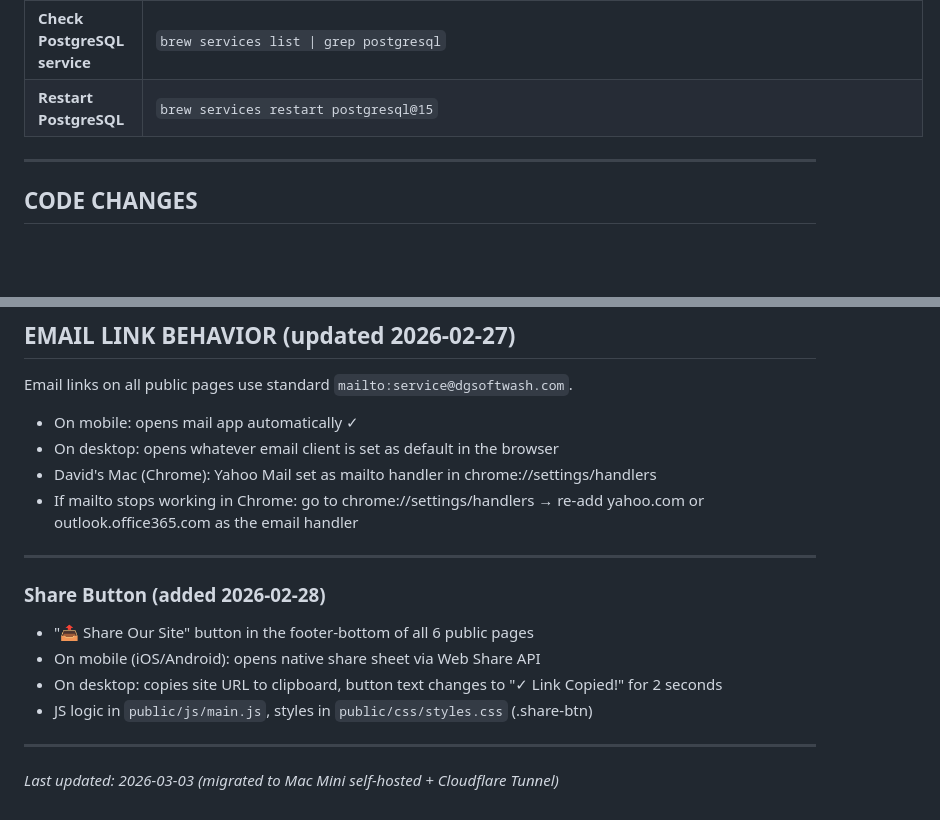
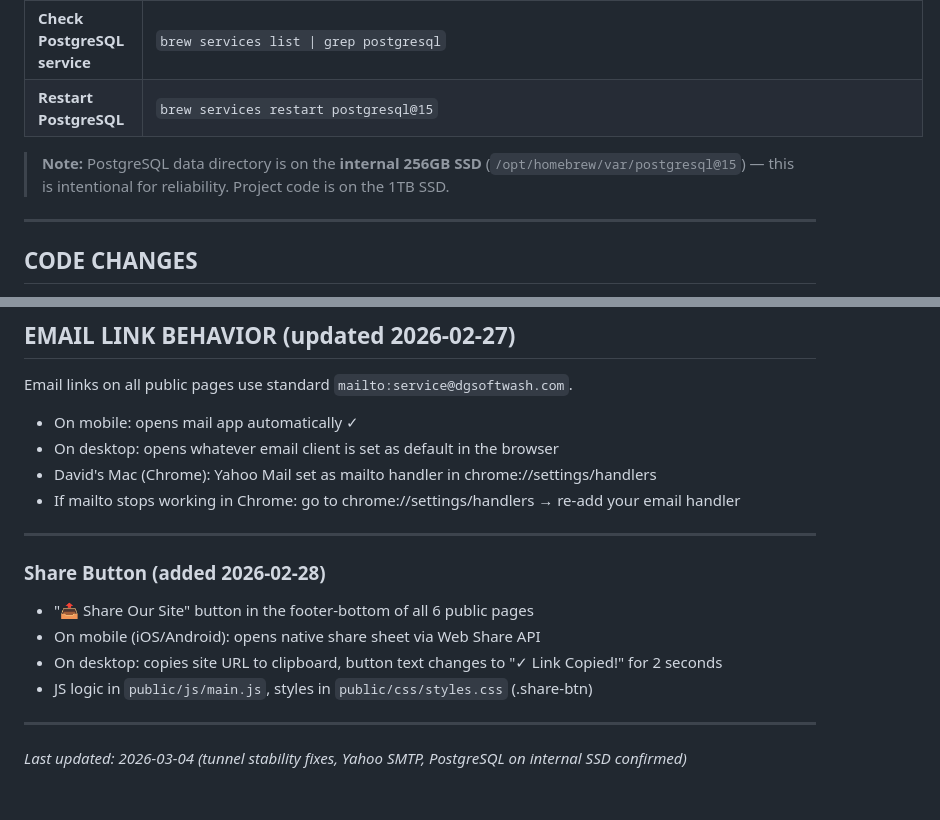
Before and after one commit to dgsoftwash/dg-softwash, a Markdown page: MAINTENANCE.md, 2 parts joined by grey strips. GitHub-like rendering; blank space fills up the shorter version.

```diff
--- a/MAINTENANCE.md
+++ b/MAINTENANCE.md
@@ -51,6 +51,8 @@ payments, pricing. Cleans up everything when done.
 | **Check PostgreSQL service** | `brew services list \| grep postgresql` |
 | **Restart PostgreSQL** | `brew services restart postgresql@15` |
 
+> **Note:** PostgreSQL data directory is on the **internal 256GB SSD** (`/opt/homebrew/var/postgresql@15`) — this is intentional for reliability. Project code is on the 1TB SSD.
+
 ---
 
 ## CODE CHANGES
@@ -179,7 +184,7 @@ Email links on all public pages use standard `mailto:service@dgsoftwash.com`.
 - On mobile: opens mail app automatically ✓
 - On desktop: opens whatever email client is set as default in the browser
 - David's Mac (Chrome): Yahoo Mail set as mailto handler in chrome://settings/handlers
-- If mailto stops working in Chrome: go to chrome://settings/handlers → re-add yahoo.com or outlook.office365.com as the email handler
+- If mailto stops working in Chrome: go to chrome://settings/handlers → re-add your email handler
 
 ---
 
@@ -191,4 +196,4 @@ Email links on all public pages use standard `mailto:service@dgsoftwash.com`.
 
 ---
 
-*Last updated: 2026-03-03 (migrated to Mac Mini self-hosted + Cloudflare Tunnel)*
+*Last updated: 2026-03-04 (tunnel stability fixes, Yahoo SMTP, PostgreSQL on internal SSD confirmed)*
```
Also changed, not shown: other parts of MAINTENANCE.md (+10 -7 lines).
